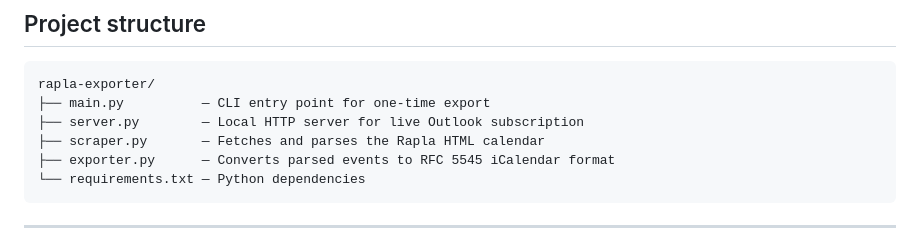
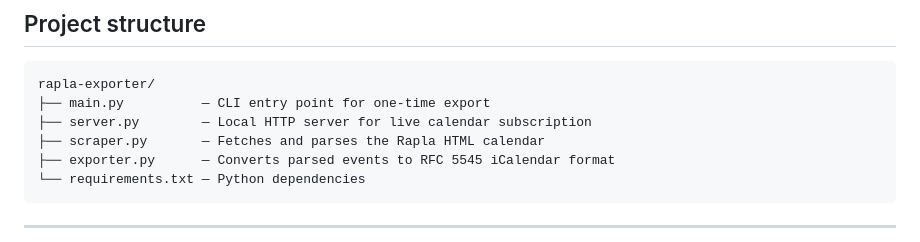
Before and after one commit to hwnest25/rapla-exporter, a Markdown page: README.md, the part around the change. Rendered like a GitHub page.

````diff
--- a/README.md
+++ b/README.md
@@ -82,7 +82,7 @@ The server must be running on your laptop for Outlook to sync. Start it before o
 ```
 rapla-exporter/
 ├── main.py          — CLI entry point for one-time export
-├── server.py        — Local HTTP server for live Outlook subscription
+├── server.py        — Local HTTP server for live calendar subscription
 ├── scraper.py       — Fetches and parses the Rapla HTML calendar
 ├── exporter.py      — Converts parsed events to RFC 5545 iCalendar format
 └── requirements.txt — Python dependencies
````
